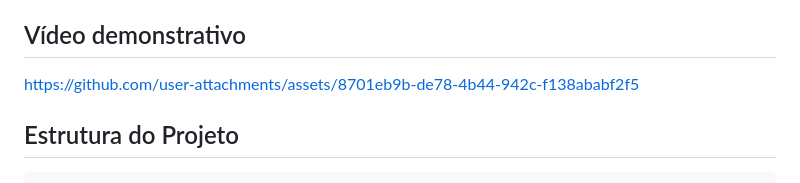
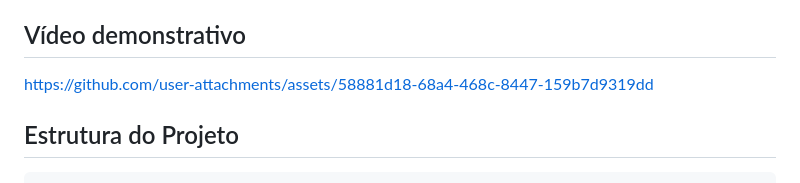
Before and after one commit to PedroPA94/senac-cuidapet, a Markdown page: README.md, the part around the change. GitHub-like rendering.

Commit message:
docs: atualiza video demonstrativo

```diff
--- a/README.md
+++ b/README.md
@@ -170,7 +170,9 @@ solicitações pertencentes a outro profissional.
 ## Vídeo demonstrativo
 
 
-https://github.com/user-attachments/assets/8701eb9b-de78-4b44-942c-f138ababf2f5
+<!-- https://github.com/user-attachments/assets/8701eb9b-de78-4b44-942c-f138ababf2f5 -->
+https://github.com/user-attachments/assets/58881d18-68a4-468c-8447-159b7d9319dd
+
 
 
 
```
